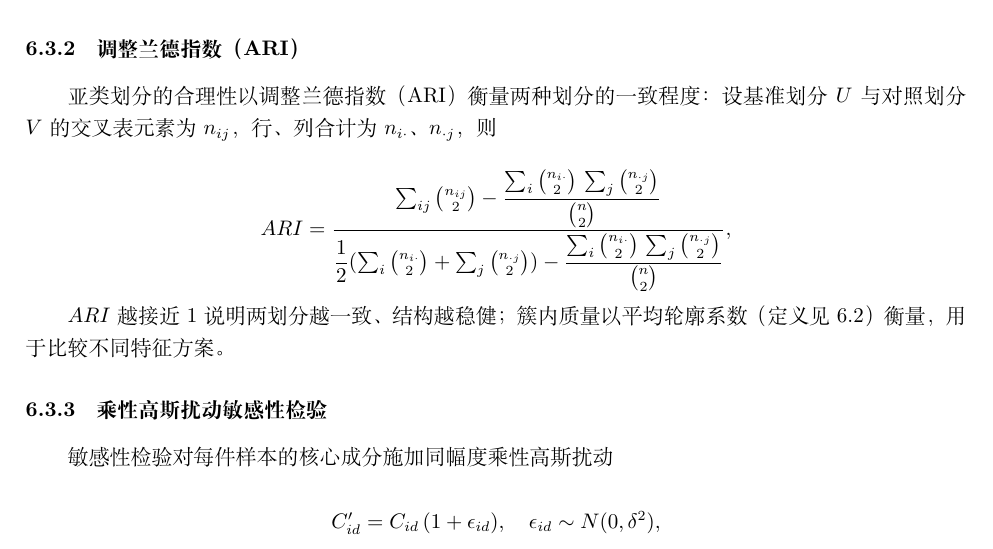
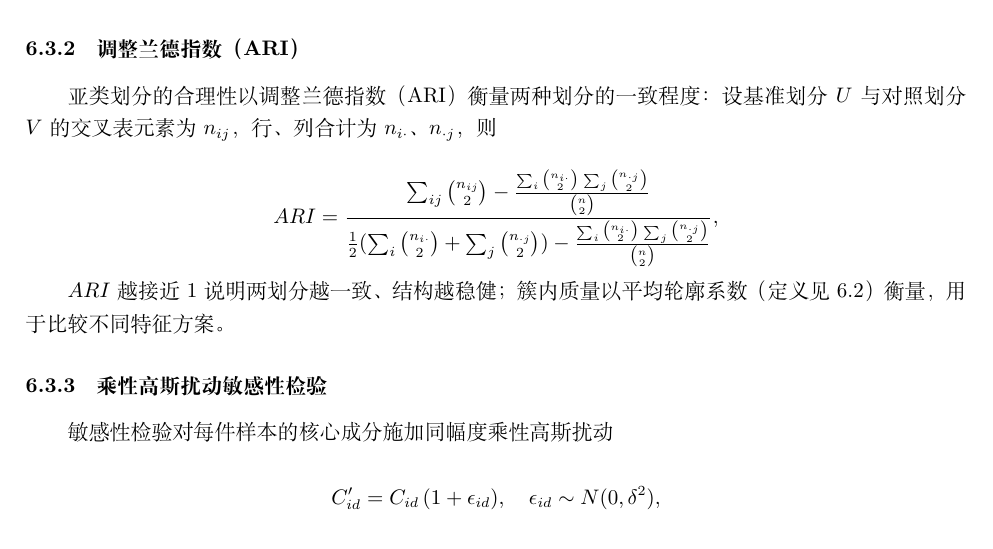
Before and after one commit to wenje-ma/states-python, a LaTeX document (3-报告/论文.tex): part of page 15 of 21, cut so that both start at the same text. Compiled offline with XeLaTeX; a missing font is replaced by an installed copy or a similar font.

Commit message:
retypesetting.

```diff
--- a/3-报告/论文.tex
+++ b/3-报告/论文.tex
@@ -572,7 +572,7 @@ t_{kd}=\frac{\bar{C}_{k,d}-\bar{C}_{d}}{s_{d}}
 亚类划分的合理性以调整兰德指数（ARI）衡量两种划分的一致程度：设基准划分 $U$ 与对照划分 $V$ 的交叉表元素为 $n_{ij}$，行、列合计为 $n_{i\cdot}$、$n_{\cdot j}$，则
 
 \begin{equation*}
-ARI=\frac{\sum_{ij}\binom{n_{ij}}{2}-\dfrac{\sum_{i}\binom{n_{i\cdot}}{2}\,\sum_{j}\binom{n_{\cdot j}}{2}}{\binom{n}{2}}}{\dfrac{1}{2}(\sum_{i}\binom{n_{i\cdot}}{2}+\sum_{j}\binom{n_{\cdot j}}{2})-\dfrac{\sum_{i}\binom{n_{i\cdot}}{2}\,\sum_{j}\binom{n_{\cdot j}}{2}}{\binom{n}{2}}},
+ARI=\frac{\sum_{ij}\binom{n_{ij}}{2}-\frac{\sum_{i}\binom{n_{i\cdot}}{2}\,\sum_{j}\binom{n_{\cdot j}}{2}}{\binom{n}{2}}}{\frac{1}{2}(\sum_{i}\binom{n_{i\cdot}}{2}+\sum_{j}\binom{n_{\cdot j}}{2})-\frac{\sum_{i}\binom{n_{i\cdot}}{2}\,\sum_{j}\binom{n_{\cdot j}}{2}}{\binom{n}{2}}},
 \end{equation*}
 
 $ARI$ 越接近 $1$ 说明两划分越一致、结构越稳健；簇内质量以平均轮廓系数（定义见 6.2）衡量，用于比较不同特征方案。
```
Also changed, not shown: 3-报告/论文.md (+1 -1 lines).
